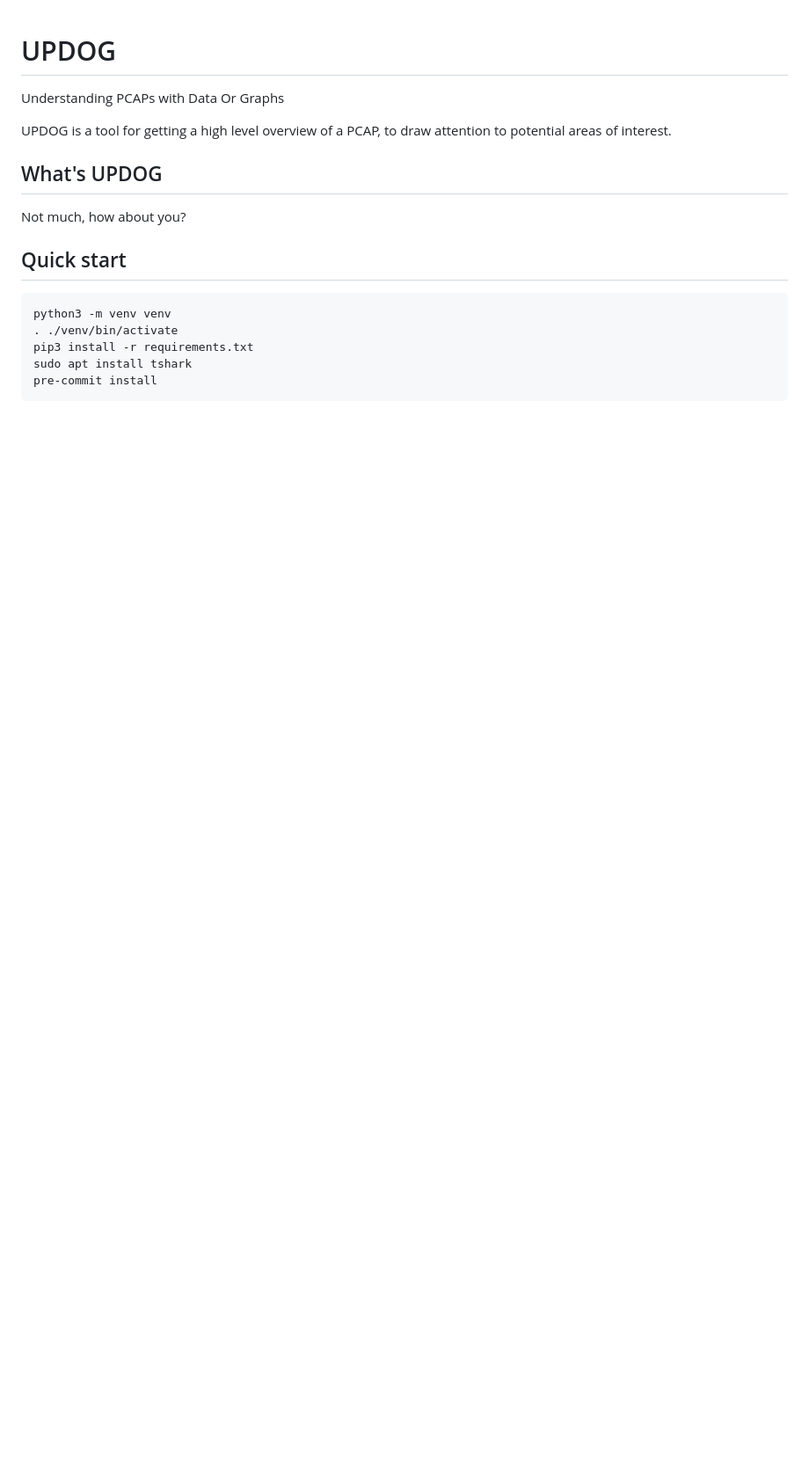
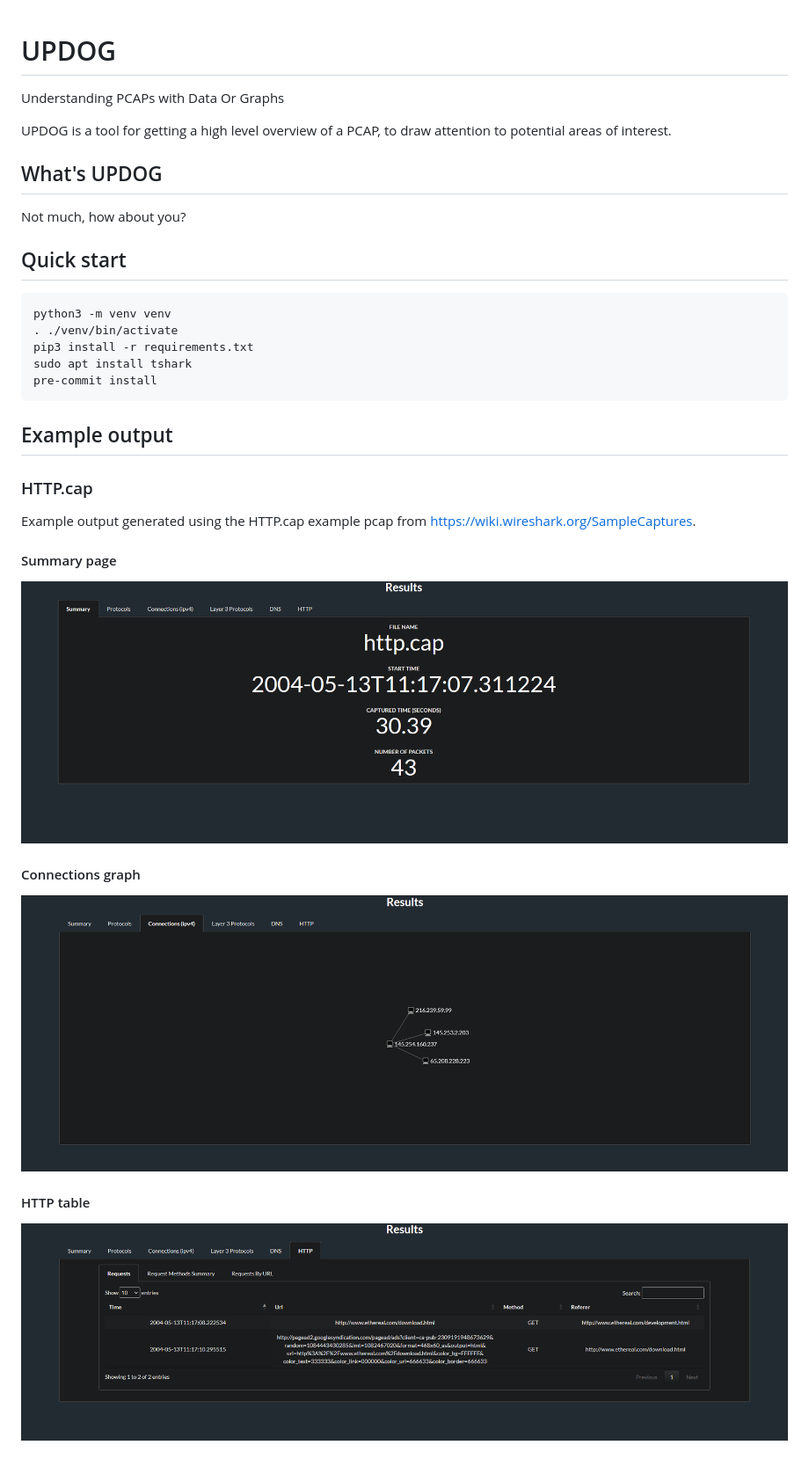
Before and after one commit to Tippellh07/updog, a Markdown page: README.MD, the part around the change. Shown: that part at 88% size. Drawn GitHub-style; pictures changed too: images/http_cap_connections.png (added), images/http_cap_http.png (added), images/http_cap_summary.png (added); blank space fills up the shorter version.

Commit message:
Added screenshots of example output for http.cap.

````diff
--- a/README.MD
+++ b/README.MD
@@ -18,3 +18,21 @@ pip3 install -r requirements.txt
 sudo apt install tshark
 pre-commit install
 ```
+
+## Example output
+
+### HTTP.cap
+
+Example output generated using the HTTP.cap example pcap from
+https://wiki.wireshark.org/SampleCaptures.
+
+#### Summary page
+
+![Summary page](./images/http_cap_summary.png)
+
+#### Connections graph
+
+![Connections graph](./images/http_cap_connections.png)
+#### HTTP table
+
+![HTTP table](./images/http_cap_http.png)
````
